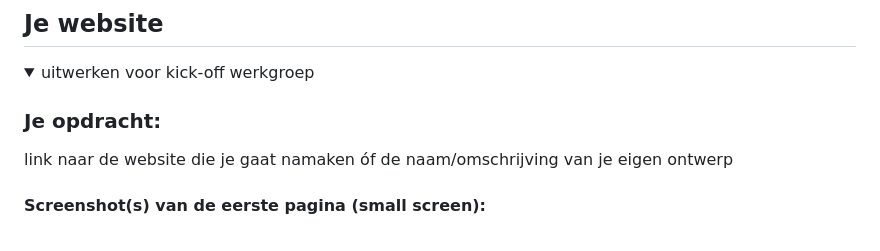
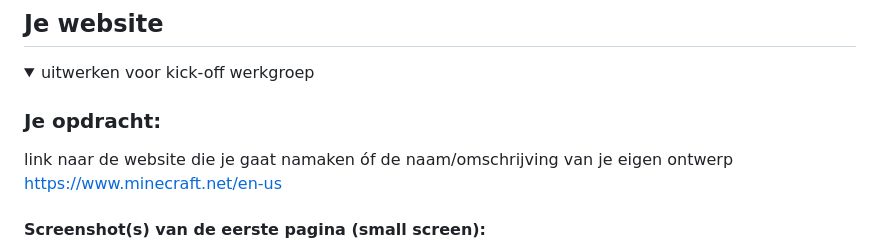
Before and after one commit to Dystymic/FED, a Markdown page: README.md, the part around one of its changes. Drawn GitHub-style.

```diff
--- a/README.md
+++ b/README.md
@@ -37,6 +37,7 @@ Nb. Door *open* toe te voegen aan een *details* element kun je deze standaard op
 
   ### Je opdracht:
   link naar de website die je gaat namaken óf de naam/omschrijving van je eigen ontwerp
+  https://www.minecraft.net/en-us
 
   #### Screenshot(s) van de eerste pagina (small screen):
   hier de naam van de pagina
```
Also changed, not shown: other parts of README.md (+1 -1 lines).
